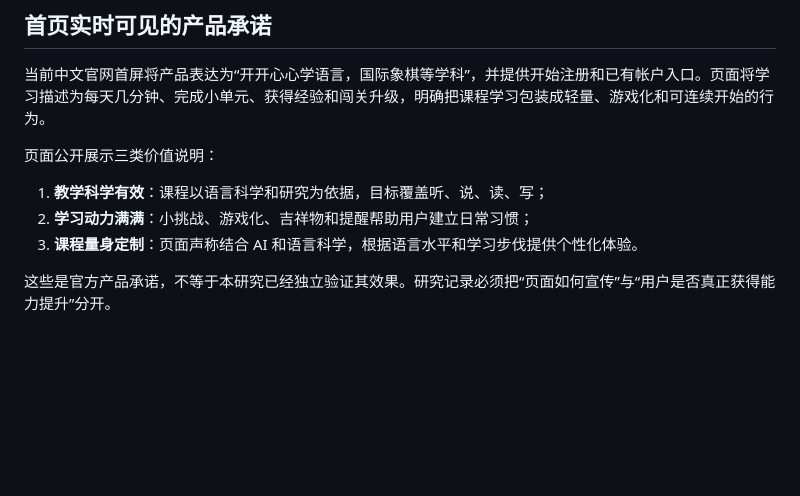
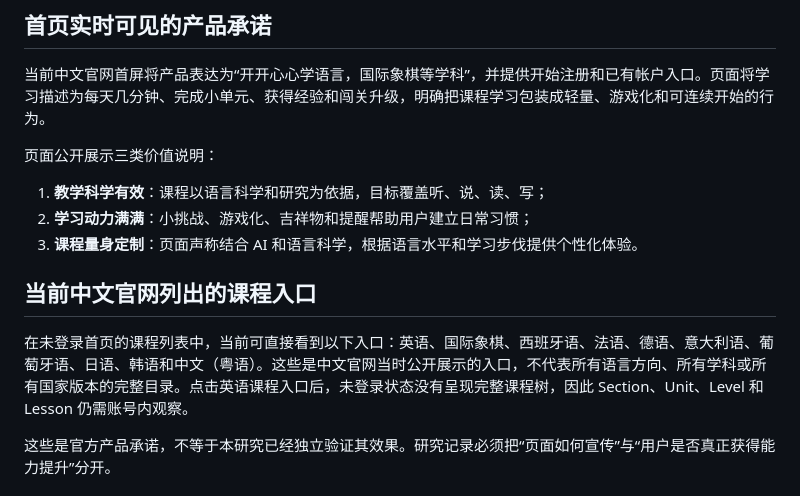
Before and after one commit to qc0317/brainlab, a Markdown page: research-programs/duolingo/LIVE-WEB-OBSERVATION.md, the part around the change. Drawn GitHub-style; blank space fills up the shorter version.

Commit message:
Record current public course entry list

```diff
--- a/research-programs/duolingo/LIVE-WEB-OBSERVATION.md
+++ b/research-programs/duolingo/LIVE-WEB-OBSERVATION.md
@@ -19,6 +19,10 @@
 1. **教学科学有效**：课程以语言科学和研究为依据，目标覆盖听、说、读、写；
 2. **学习动力满满**：小挑战、游戏化、吉祥物和提醒帮助用户建立日常习惯；
 3. **课程量身定制**：页面声称结合 AI 和语言科学，根据语言水平和学习步伐提供个性化体验。
+
+## 当前中文官网列出的课程入口
+
+在未登录首页的课程列表中，当前可直接看到以下入口：英语、国际象棋、西班牙语、法语、德语、意大利语、葡萄牙语、日语、韩语和中文（粤语）。这些是中文官网当时公开展示的入口，不代表所有语言方向、所有学科或所有国家版本的完整目录。点击英语课程入口后，未登录状态没有呈现完整课程树，因此 Section、Unit、Level 和 Lesson 仍需账号内观察。
 
 这些是官方产品承诺，不等于本研究已经独立验证其效果。研究记录必须把“页面如何宣传”与“用户是否真正获得能力提升”分开。
 
```
